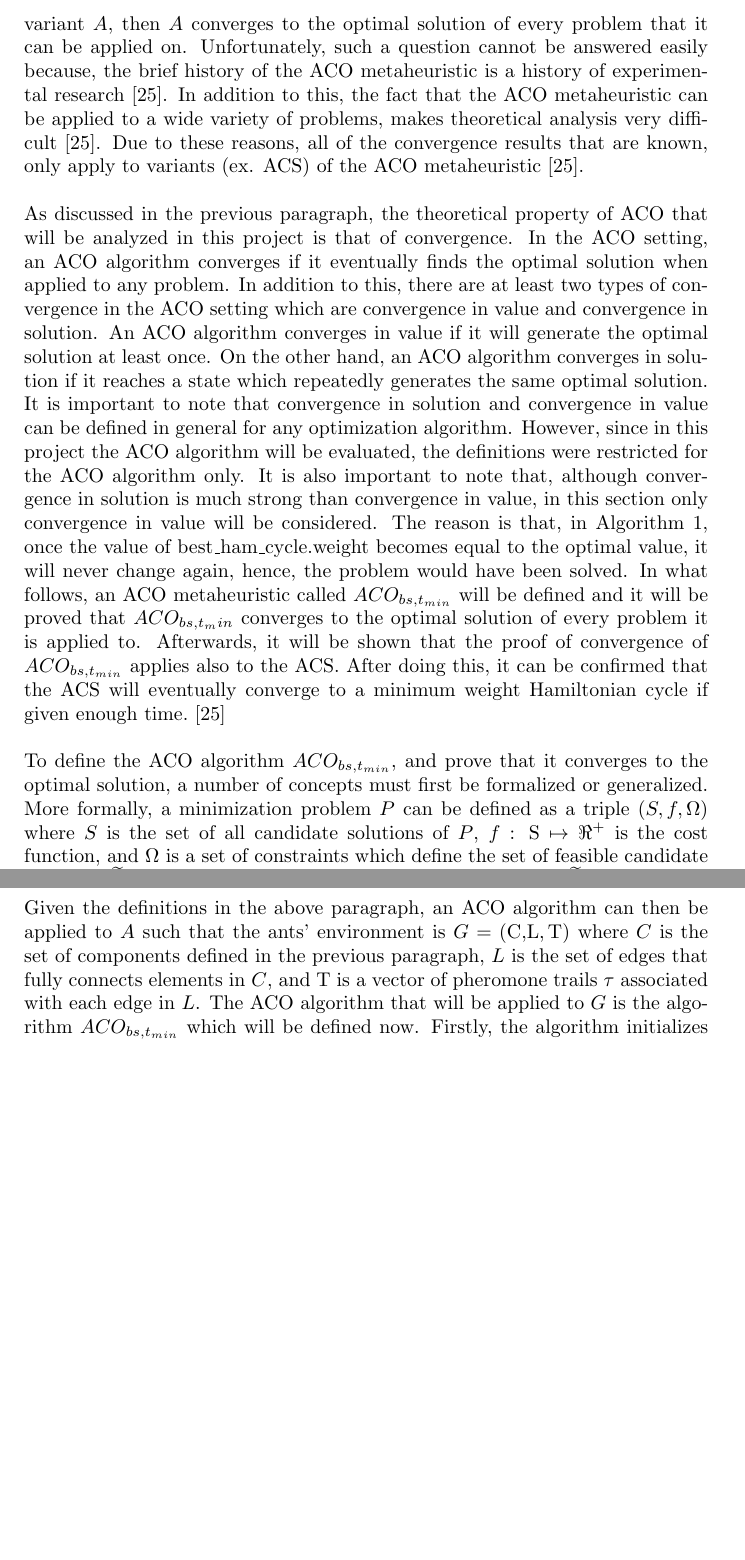
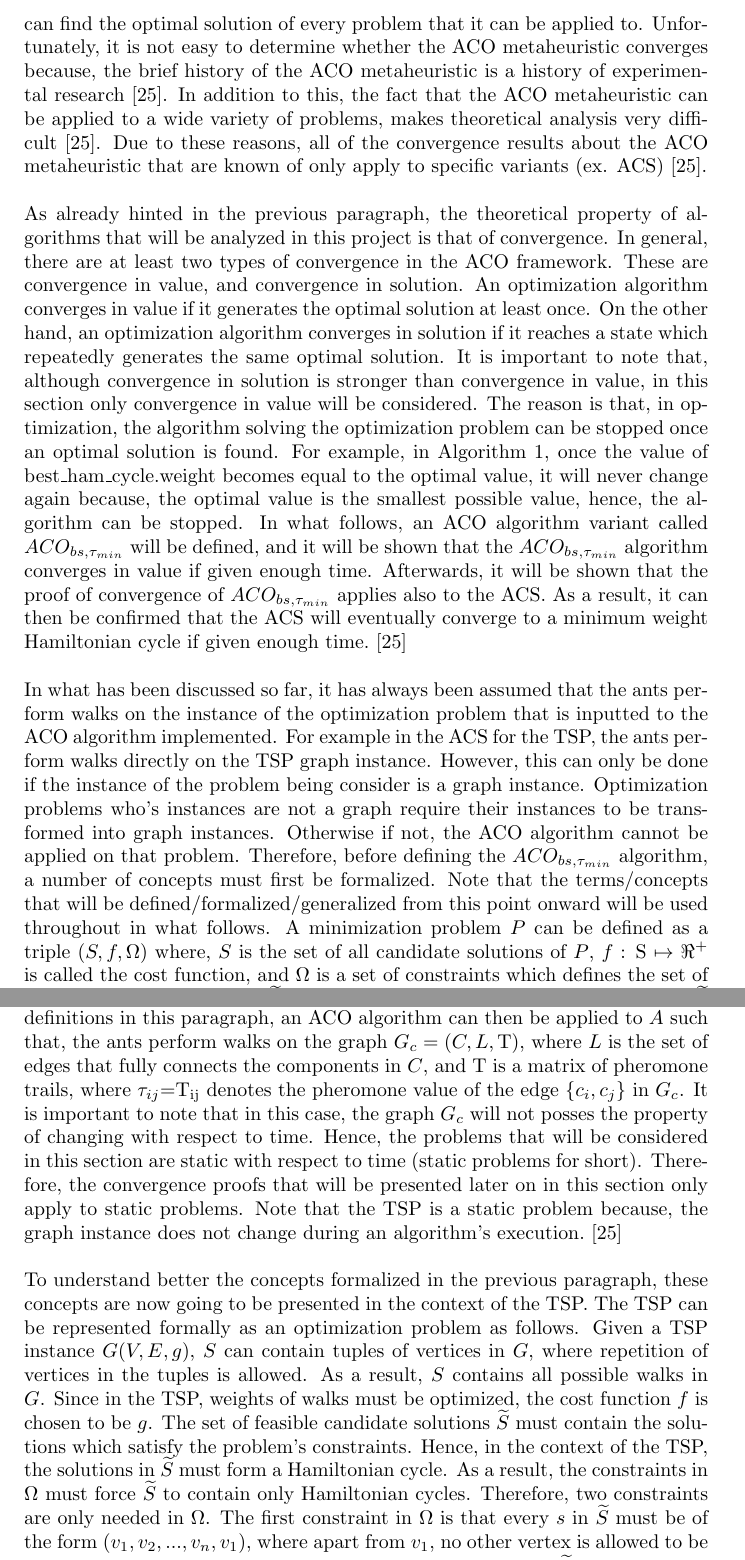
Before and after one commit to dillu24/Mathematics_Thesis, a LaTeX document (write_up_better.tex): two parts of pages 55 and 56 of 64 before the commit and two parts of pages 55 and 56 of 65 after it, joined at a grey line, cut so that both start at the same text, the shorter picture padded with empty space. Compiled offline with pdfLaTeX; an older LaTeX class or package is replaced by its successor.

Commit message:
reviews l-aghar bicca

```diff
--- a/write_up_better.tex
+++ b/write_up_better.tex
@@ -1356,11 +1356,11 @@ For Algorithm \ref{ACO_ALG} to be implemented, there remains to present the loca
 \end{equation}
 where $\tau_0$ is the value representing the amount of pheromone deposited on an edge when it is chosen by an ant, $\tau(\{r,s\})$ is the amount of pheromone on edge $\{r,s\}$, and 0 $<$ $\zeta$ $<$ 1 is the evaporation rate. It is important to note that $\tau_0$ and $\zeta$ are usually chosen in such a way that after the local trail updating formula is applied, the pheromone on the chosen edge is reduced. This is important because as discussed before, the aim of local trail updating is to avoid having all ants choosing the same edges. As a result, an experimentally good value for $\zeta$ was found to be 0.1, and an experimentally good value for $\tau_0$ was experimentally found to be $\displaystyle{\frac{1}{nC^{nn}}}$ where $n$ is the number of vertices in the TSP instance, and $C^{nn}$ is the length of the Hamiltonian cycle returned by the NNA. It is important to note that normally, the pheromone values of the edges at the start of the algorithm are initialized to the value of $\tau_0$. Another observation is that although $\zeta$ and $p$ both represent the evaporation rate, their values can be different. \cite{dorigo_gambardella_1997}, \cite{dorigo_stutzle_thomas_2004}\\\\
 As already remarked, the ACO algorithm that was applied to the TSP in this section was the ACS. However, there are other ACO algorithms that could have been applied to the TSP. Two of these ACO algorithms are the Ant System (AS) and the Elitist Ant System (EAS). The main difference between the ACS, AS and EAS is how the pheromones on the edges are updated from one iteration to the next. For example in the AS, no pheromone update is carried out until all ants compute a solution of the problem they are applied to. In addition to this, after all ants compute their solution, every edge in the graph gets it's pheromone reduced. After all edges get their pheromone reduced, all ants add more pheromone on the edges they used. One can observe that this differs a lot from the ACS because, the AS performs pheromone evaporation on all edges in the graph. In addition to this, unlike the ACS, the AS does not perform global trail updating. The other ACO algorithm variant that was mentioned in this paragraph is the EAS. The EAS is an extension of the AS, where the only difference is that at each iteration, the global best ant adds more pheromone on the edges that constitute it's solution. Note that the AS and the EAS where only briefly described to show that there are other ACO algorithms that can be applied to any problem including the TSP. A detailed explanation on these ACO algorithms is given in \cite{dorigo_stutzle_thomas_2004}. \cite{dorigo_stutzle_thomas_2004}\\\\
-%say that although we gave the general definitions of prb formula and global trail updating local, we have not defined formally the enviroment. We implictly represented the envroment as the graph, but this is problem specific to the tsp.. thereofre in what remains we will generalize and proof. say that. Mention also tat time constraint static meta tamel d defns.. il grpah denoted by G_c
-Since ants are capable of finding a shortest path from a food source to their nest, it is now natural to ask whether Algorithm \ref{ACO_ALG} converges to a minimum weight Hamiltonian cycle if given enough time. In other words, it must be checked whether Algorithm \ref{ACO_ALG} is able to find a minimum weight Hamiltonian cycle if given enough time. More generally, if a problem $P$ can be solved by an ACO algorithm $A$, will $A$ eventually converge to the optimal solution of $P$? It is important to note that, if this question can be answered for an ACO algorithm variant $A$, then $A$ converges to the optimal solution of every problem that it can be applied on. Unfortunately, such a question cannot be answered easily because, the brief history of the ACO metaheuristic is a history of experimental research \cite{dorigo_stutzle_thomas_2004}. In addition to this, the fact that the ACO metaheuristic can be applied to a wide variety of problems, makes theoretical analysis very difficult \cite{dorigo_stutzle_thomas_2004}. Due to these reasons, all of the convergence results that are known, only apply to variants (ex. ACS) of the ACO metaheuristic \cite{dorigo_stutzle_thomas_2004}.\\\\
-As discussed in the previous paragraph, the theoretical property of ACO that will be analyzed in this project is that of convergence. In the ACO setting, an ACO algorithm converges if it eventually finds the optimal solution when applied to any problem. In addition to this, there are at least two types of convergence in the ACO setting which are convergence in value and convergence in solution. An ACO algorithm converges in value if it will generate the optimal solution at least once. On the other hand, an ACO algorithm converges in solution if it reaches a state which repeatedly generates the same optimal solution. It is important to note that convergence in solution and convergence in value can be defined in general for any optimization algorithm. However, since in this project the ACO algorithm will be evaluated, the definitions were restricted for the ACO algorithm only. It is also important to note that, although convergence in solution is much strong than convergence in value, in this section only convergence in value will be considered. The reason is that, in Algorithm \ref{ACO_ALG}, once the value of best\_ham\_cycle.weight becomes equal to the optimal value, it will never change again, hence, the problem would have been solved. In what follows, an ACO metaheuristic called $ACO_{bs, t_{min}}$ will be defined and it will be proved that $ACO_{bs, {t_min}}$ converges to the optimal solution of every problem it is applied to. Afterwards, it will be shown that the proof of convergence of $ACO_{bs, t_{min}}$ applies also to the ACS. After doing this, it can be confirmed that the ACS will eventually converge to a minimum weight Hamiltonian cycle if given enough time. \cite{dorigo_stutzle_thomas_2004}\\\\
-To define the ACO algorithm $ACO_{bs, t_{min}}$, and prove that it converges to the optimal solution, a number of concepts must first be formalized or generalized. More formally, a minimization problem $P$ can be defined as a triple ($S, f, \Omega$) where $S$ is the set of all candidate solutions of $P$, $f$ : S $\mapsto$ $\real^+$ is the cost function, and $\Omega$ is a set of constraints which define the set of feasible candidate solutions $\widetilde{S}$ $\subseteq$ $S$. As a consequence of this definition, $s^\star$ $\in$ $\widetilde{S}$ is an optimal solution of $P$ if $f(s^\star)$ $\leq$ $f(s)$ for all $s$ $\in$ $S$. In general, $P$ can be mapped to a new problem $A$ which is characterized as follows. Let $C=\{c_1, c_2, ..., c_N\}$ be a set of components, and let $X$ be the finite set of states the problem $A$ can be in, defined in terms of all possible sequences $(c_i, c_j, ..., c_h, ...)$ over the elements of $C$, such that the length of every state is finite. In addition to this, let $C$ and $X$ be in such a way that $S$ $\subseteq$ $X$. Also, let $\widetilde{X}$ $\subseteq$ X be a set of states of $A$ such that, if an element $x$ of $\widetilde{X}$ is converted to an element $s$ in $S$, then $s$ satisfies $\Omega$. In addition to this, let $S^\star$ be the set of all optimal solutions of $A$. As a result, $S^\star$ $\subseteq$ $\widetilde{X}$ and $S^\star$ $\subseteq$ $S$. Note that these definitions will be used throught in what remains in this section. \cite{dorigo_stutzle_thomas_2004}\\\\
-Given the definitions in the above paragraph, an ACO algorithm can then be applied to $A$ such that the ants' environment is $G=($C$,$L$,\mathrm{T})$ where $C$ is the set of components defined in the previous paragraph, $L$ is the set of edges that fully connects elements in $C$, and $\mathrm{T}$ is a vector of pheromone trails $\tau$ associated with each edge in $L$. The ACO algorithm that will be applied to $G$ is the algorithm $ACO_{bs, t_{min}}$ which will be defined now. Firstly, the algorithm initializes the pheromone values on every edge to $\tau_0$ > 0, where $\tau_0$ represents the same parameter as in Equation \ref{eq:aco4}. Secondly, the initial position of the ants on the graph $G$ are chosen in a problem-specific way (normally chosen randomly with uniform distribution). Thirdly, the ants are moved around $G$ using $\Omega$ to avoid constructing infeasible solution where, an ant $k$ on component $c_i$ chooses the component $c_j$ randomly according to the following probability distribution.
+Since ants are capable of finding a shortest path from a food source to their nest, it is now natural to ask whether the ACS is able to find a minimum weight Hamiltonian cycle if given enough time to execute. More generally, if a problem $P$ can be solved by an ACO algorithm $A$, will $A$ eventually find the optimal solution of $P$? In literature, when an optimization algorithm (algorithm for an optimization problem) $A$ finds an optimal solution for a problem, $A$ is said to converge. It is important to note that, if an ACO algorithm $A$ converges, then $A$ can find the optimal solution of every problem that it can be applied to. Unfortunately, it is not easy to determine whether the ACO metaheuristic converges because, the brief history of the ACO metaheuristic is a history of experimental research \cite{dorigo_stutzle_thomas_2004}. In addition to this, the fact that the ACO metaheuristic can be applied to a wide variety of problems, makes theoretical analysis very difficult \cite{dorigo_stutzle_thomas_2004}. Due to these reasons, all of the convergence results about the ACO metaheuristic that are known of only apply to specific variants (ex. ACS) \cite{dorigo_stutzle_thomas_2004}.\\\\
+As already hinted in the previous paragraph, the theoretical property of algorithms that will be analyzed in this project is that of convergence. In general, there are at least two types of convergence in the ACO framework. These are convergence in value, and convergence in solution. An optimization algorithm converges in value if it generates the optimal solution at least once. On the other hand, an optimization algorithm converges in solution if it reaches a state which repeatedly generates the same optimal solution. It is important to note that, although convergence in solution is stronger than convergence in value, in this section only convergence in value will be considered. The reason is that, in optimization, the algorithm solving the optimization problem can be stopped once an optimal solution is found. For example, in Algorithm \ref{ACO_ALG}, once the value of best\_ham\_cycle.weight becomes equal to the optimal value, it will never change again because, the optimal value is the smallest possible value, hence, the algorithm can be stopped. In what follows, an ACO algorithm variant called $ACO_{bs, \tau_{min}}$ will be defined, and it will be shown that the $ACO_{bs, \tau_{min}}$ algorithm converges in value if given enough time. Afterwards, it will be shown that the proof of convergence of $ACO_{bs, \tau_{min}}$ applies also to the ACS. As a result, it can then be confirmed that the ACS will eventually converge to a minimum weight Hamiltonian cycle if given enough time. \cite{dorigo_stutzle_thomas_2004}\\\\
+In what has been discussed so far, it has always been assumed that the ants perform walks on the instance of the optimization problem that is inputted to the ACO algorithm implemented. For example in the ACS for the TSP, the ants perform walks directly on the TSP graph instance. However, this can only be done if the instance of the problem being consider is a graph instance. Optimization problems who's instances are not a graph require their instances to be transformed into graph instances. Otherwise if not, the ACO algorithm cannot be applied on that problem. Therefore, before defining the $ACO_{bs, \tau_{min}}$ algorithm, a number of concepts must first be formalized. Note that the terms/concepts that will be defined/formalized/generalized from this point onward will be used throughout in what follows. A minimization problem $P$ can be defined as a triple $(S, f, \Omega)$ where, $S$ is the set of all candidate solutions of $P$, $f$ : S $\mapsto$ $\real^+$ is called the cost function, and $\Omega$ is a set of constraints which defines the set of feasible candidate solutions $\widetilde{S}$ $\subseteq$ $S$. As a consequence of this definition, $s^\star$ $\in$ $\widetilde{S}$ is an optimal solution of $P$ if $f(s^\star)$ $\leq$ $f(s)$ for all $s$ $\in$ $S$. In general, $P$ can be mapped to a new problem $A$ which can be characterized in terms of a graph as follows. Let $C=\{c_1, c_2, ..., c_N\}$ be a set of components/vertices, and let $X$ be the finite set of states the algorithm solving the problem $A$ can be in, defined in terms of all possible sequences $(c_i, c_j, ..., c_h, ...)$ over the elements of $C$, such that the length of every state is finite. Denote by $n$ the maximum possible length of an element $x$ in $X$. In addition to this, let $C$ and $S$ be in such a way that $S$ $\subseteq$ $X$. Also, let $\widetilde{X}$ $\subseteq$ X be a set of states of $A$ such that, if an element $x$ of $X$ is in $\widetilde{X}$, then $x$ is in $\widetilde{S}$. Then $x$ satisfies $\Omega$. In addition to this, let $S^\star$ be the set of all optimal solutions of $A$. As a result, $S^\star$ $\subseteq$ $\widetilde{X}$ and $S^\star$ $\subseteq$ $S$. Given the definitions in this paragraph, an ACO algorithm can then be applied to $A$ such that, the ants perform walks on the graph $G_c=(C,L,\mathrm{T})$, where $L$ is the set of edges that fully connects the components in $C$, and $\mathrm{T}$ is a matrix of pheromone trails, where $\tau_{ij}$=$\mathrm{T_{ij}}$ denotes the pheromone value of the edge $\{c_i, c_j\}$ in $G_c$. It is important to note that in this case, the graph $G_c$ will not posses the property of changing with respect to time. Hence, the problems that will be considered in this section are static with respect to time (static problems for short). Therefore, the convergence proofs that will be presented later on in this section only apply to static problems. Note that the TSP is a static problem because, the graph instance does not change during an algorithm's execution. \cite{dorigo_stutzle_thomas_2004}\\\\
+To understand better the concepts formalized in the previous paragraph, these concepts are now going to be presented in the context of the TSP. The TSP can be represented formally as an optimization problem as follows. Given a TSP instance $G(V,E,g)$, $S$ can contain tuples of vertices in $G$, where repetition of vertices in the tuples is allowed. As a result, $S$ contains all possible walks in $G$. Since in the TSP, weights of walks must be optimized, the cost function $f$ is chosen to be $g$. The set of feasible candidate solutions $\widetilde{S}$ must contain the solutions which satisfy the problem's constraints. Hence, in the context of the TSP, the solutions in $\widetilde{S}$ must form a Hamiltonian cycle. As a result, the constraints in $\Omega$ must force $\widetilde{S}$ to contain only Hamiltonian cycles. Therefore, two constraints are only needed in $\Omega$. The first constraint in $\Omega$ is that every $s$ in $\widetilde{S}$ must be of the form $(v_1, v_2, ...,v_n, v_1)$, where apart from $v_1$, no other vertex is allowed to be repeated in $s$. The second constraint in $\Omega$ is that for every $s$ in $\widetilde{S}$, $s$ must contain all the vertices in $V$. The next term that needs to be defined is $S^\star$. In the context of the TSP, $S^\star$ is the set of all minimum weight Hamiltonian cycles in $G$. Now, since the TSP's instance are graphs, the ants can directly use $G$ to perform it's walks. As a result, $G_c$ = $G$, $C = V$, $E=L$, $X=S$ and $\widetilde{X} = \widetilde{S}$. However, this may not be the case in other problems. What is important to take from these formalizations is that, if a minimization problem $P$ is to be solved using an ACO algorithm, then a graph $G_c$ must be constructed for the ants to solve $P$.\\\\
+Given the definitions and terms defined in the previous paragraphs, it is now time to define the $ACO_{bs, \tau_{min}}$ algorithm. Given the graph $G_c$ defined previously, the algorithm starts by initializing the pheromone values on every edge to $\tau_0$ > 0, where $\tau_0$ represents the same parameter as in Equation \ref{eq:aco4}. Secondly, the initial position of the ants on the graph $G$ are chosen in a problem-specific way (normally chosen randomly with uniform distribution). Thirdly, the ants are moved around $G$ using $\Omega$ to avoid constructing infeasible solution where, an ant $k$ on component $c_i$ chooses the component $c_j$ randomly according to the following probability distribution.
 \begin{equation}
   \label{eq:gen1}
   P(chosen\_component=c_j)\begin{cases}
```
Also changed, not shown: write_up_better.pdf, 1 other file.
